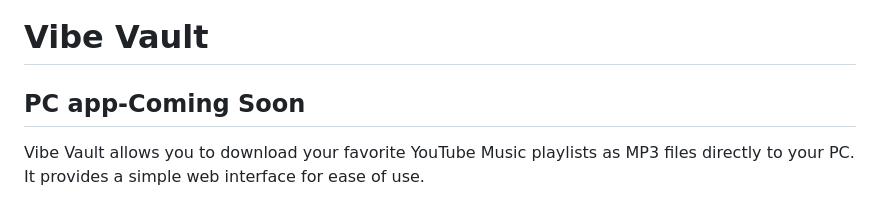
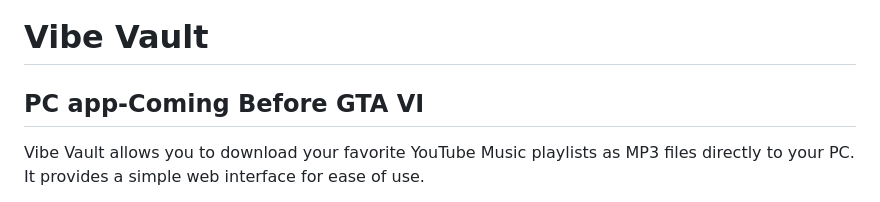
Before and after one commit to akasumitlamba/Vibe-Vault, a Markdown page: README.md, the part around the change. Drawn GitHub-style.

```diff
--- a/README.md
+++ b/README.md
@@ -1,6 +1,6 @@
 # Vibe Vault
 
-## PC app-Coming Soon
+## PC app-Coming Before GTA VI
 
 Vibe Vault allows you to download your favorite YouTube Music playlists as MP3 files directly to your PC. It provides a simple web interface for ease of use.
 
```
